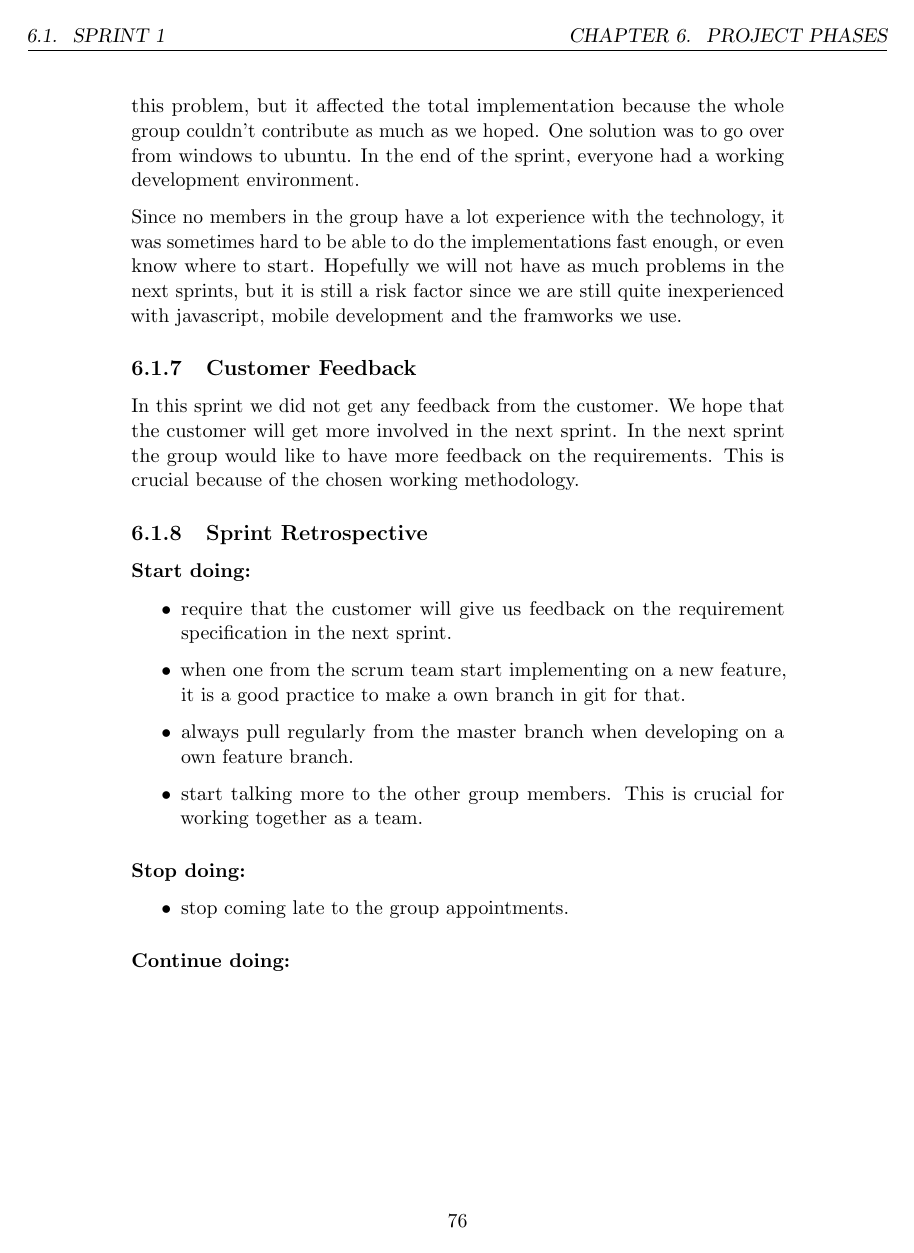
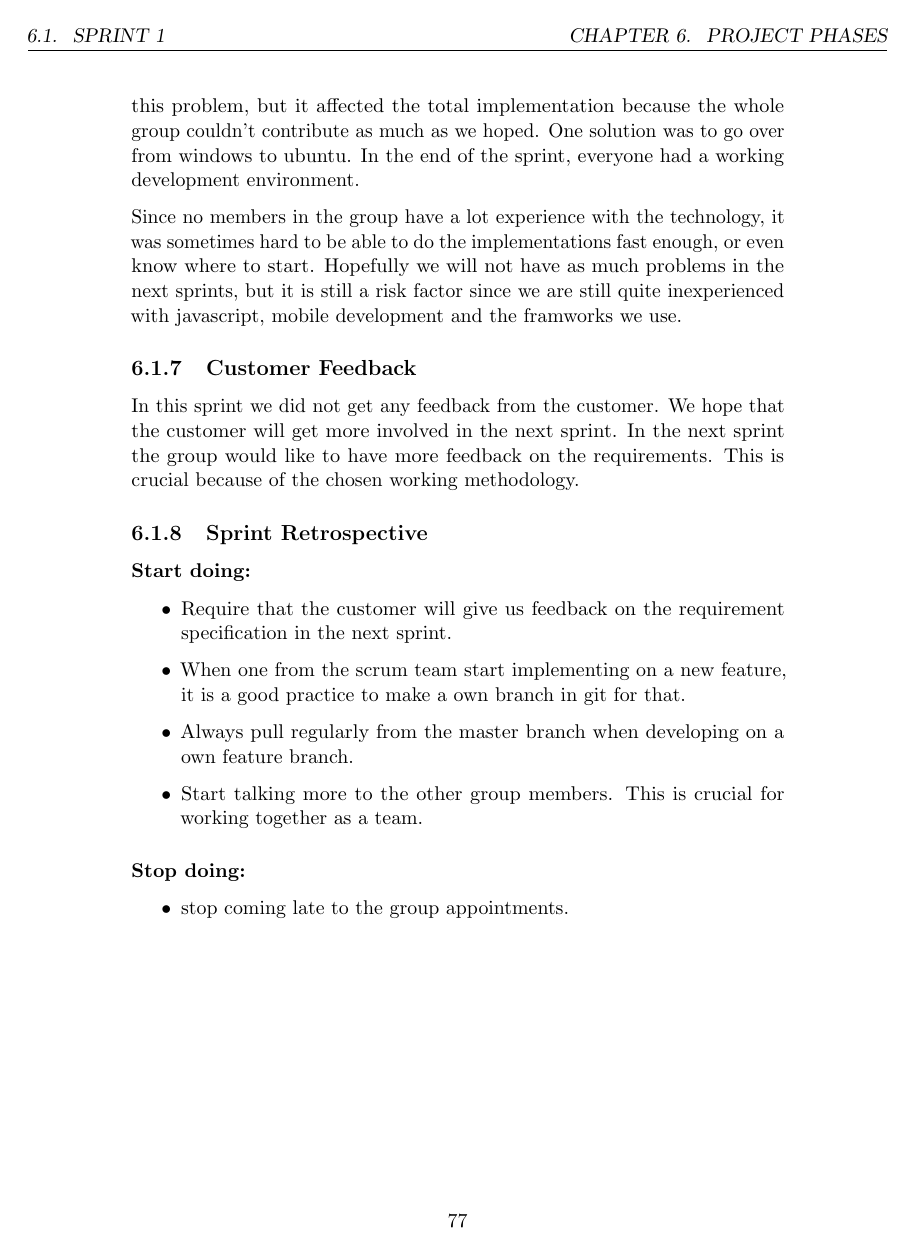
Before and after one commit to kpro-gr10/report, a LaTeX thesis (main.tex, which reads phases/sprint1.tex): page 86 of 152 before the commit and page 87 of 153 after it. Compiled offline with pdfLaTeX.

Commit message:
Your mom

```diff
--- a/phases/sprint1.tex
+++ b/phases/sprint1.tex
@@ -164,17 +164,16 @@ and smooth.
 \subsection{Sprint Retrospective}
 	\subsubsection*{Start doing: }
 		\begin{itemize}
-			\item require that the customer will give us feedback on the
+			\item Require that the customer will give us feedback on the
 			requirement specification in the next sprint.
-			\item when one from the scrum team start implementing on a new feature,
+			\item When one from the scrum team start implementing on a new feature,
 			it is a good practice to make a own branch in git for that.
-			\item always pull regularly from the master branch when developing
+			\item Always pull regularly from the master branch when developing
 			on a own feature branch.
-			\item start talking more to the other group members. This is crucial
+			\item Start talking more to the other group members. This is crucial
 			for working together as a team.
 		\end{itemize}
 	\subsubsection*{Stop doing: }
 		\begin{itemize}
 			\item stop coming late to the group appointments.
 		\end{itemize}
-	\subsubsection*{Continue doing: }
```
Also changed, not shown: architecture/views.tex (+9 -7 lines).
